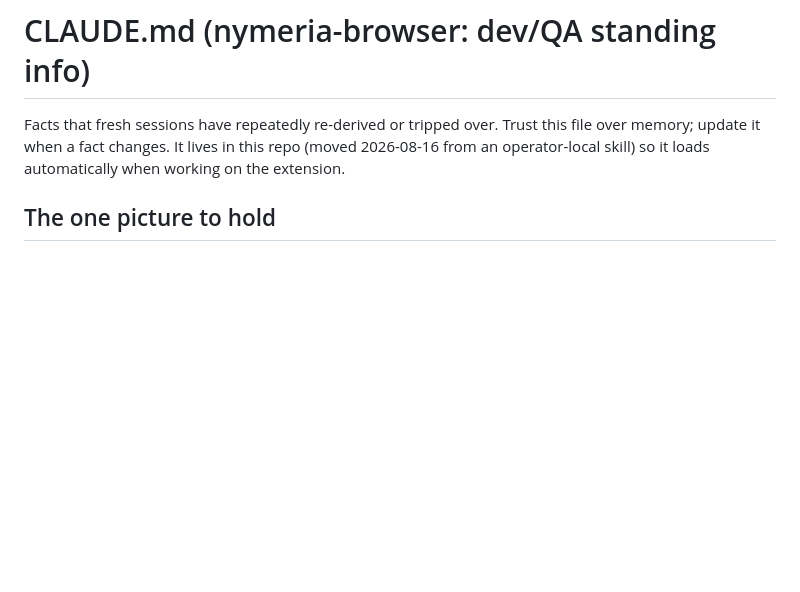
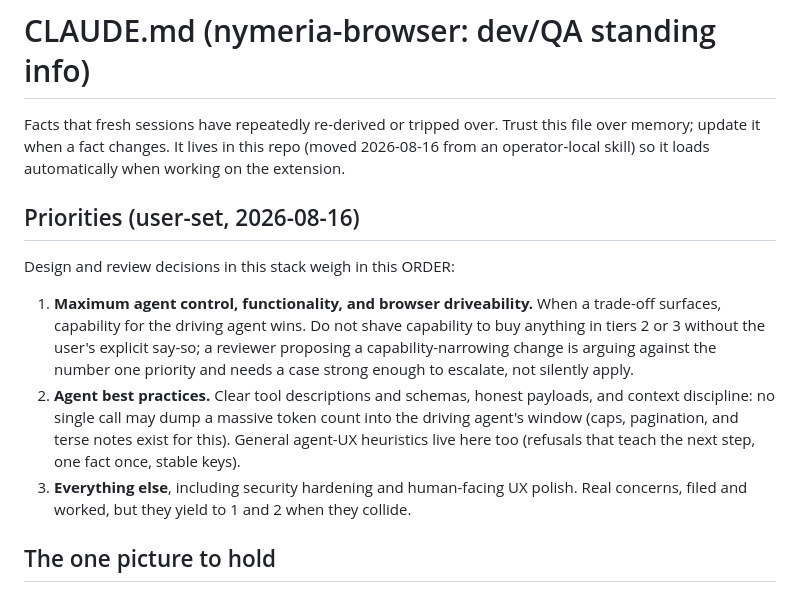
Before and after one commit to ManningAskew7/nymeria-browser, a Markdown page: CLAUDE.md, the part around the change. GitHub-like rendering; blank space fills up the shorter version.

Commit message:
docs: pin the user-set priority order for browser-stack decisions
1. maximum agent control/functionality/driveability; 2. agent best
practices (clear schemas, context discipline, heuristics); 3. everything
else including security and UX.

Co-Authored-By: Claude Fable 5 <noreply@anthropic.com>

```diff
--- a/CLAUDE.md
+++ b/CLAUDE.md
@@ -4,6 +4,25 @@ Facts that fresh sessions have repeatedly re-derived or tripped over. Trust
 this file over memory; update it when a fact changes. It lives in this repo
 (moved 2026-08-16 from an operator-local skill) so it loads automatically
 when working on the extension.
+
+## Priorities (user-set, 2026-08-16)
+
+Design and review decisions in this stack weigh in this ORDER:
+
+1. **Maximum agent control, functionality, and browser driveability.**
+   When a trade-off surfaces, capability for the driving agent wins. Do
+   not shave capability to buy anything in tiers 2 or 3 without the user's
+   explicit say-so; a reviewer proposing a capability-narrowing change is
+   arguing against the number one priority and needs a case strong enough
+   to escalate, not silently apply.
+2. **Agent best practices.** Clear tool descriptions and schemas, honest
+   payloads, and context discipline: no single call may dump a massive
+   token count into the driving agent's window (caps, pagination, and
+   terse notes exist for this). General agent-UX heuristics live here too
+   (refusals that teach the next step, one fact once, stable keys).
+3. **Everything else**, including security hardening and human-facing UX
+   polish. Real concerns, filed and worked, but they yield to 1 and 2
+   when they collide.
 
 ## The one picture to hold
 
```
